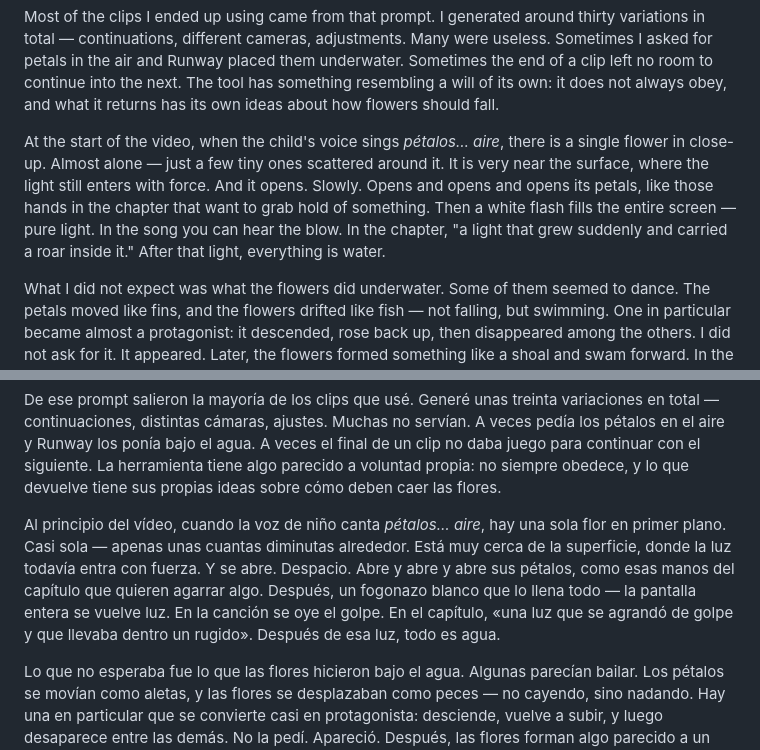
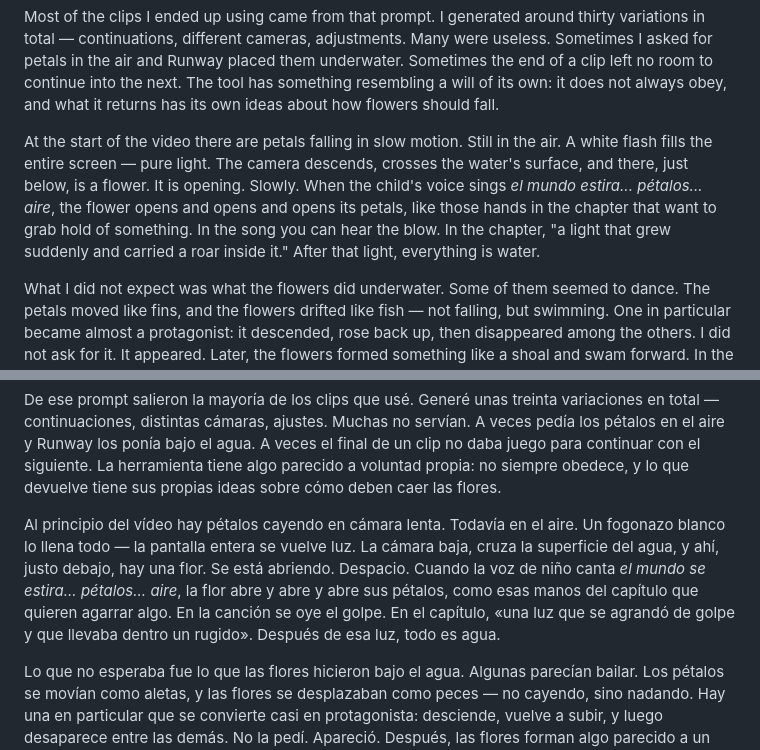
Before and after one commit to erikugarte/erikugartelopez.com, a Markdown page: src/cuaderno/treinta-vídeos-para-una-escena-de-cincuenta-y-siete-segundos.md, 2 parts joined by grey strips. GitHub-like rendering.

Commit message:
Update Cuaderno “treinta-vídeos-para-una-escena-de-cincuenta-y-siete-segundos”

```diff
--- a/src/cuaderno/treinta-vídeos-para-una-escena-de-cincuenta-y-siete-segundos.md
+++ b/src/cuaderno/treinta-vídeos-para-una-escena-de-cincuenta-y-siete-segundos.md
@@ -48,7 +48,7 @@ body_en: >-
   Most of the clips I ended up using came from that prompt. I generated around thirty variations in total — continuations, different cameras, adjustments. Many were useless. Sometimes I asked for petals in the air and Runway placed them underwater. Sometimes the end of a clip left no room to continue into the next. The tool has something resembling a will of its own: it does not always obey, and what it returns has its own ideas about how flowers should fall.
 
 
-  At the start of the video, when the child's voice sings *pétalos… aire*, there is a single flower in close-up. Almost alone — just a few tiny ones scattered around it. It is very near the surface, where the light still enters with force. And it opens. Slowly. Opens and opens and opens its petals, like those hands in the chapter that want to grab hold of something. Then a white flash fills the entire screen — pure light. In the song you can hear the blow. In the chapter, "a light that grew suddenly and carried a roar inside it." After that light, everything is water.
+  At the start of the video there are petals falling in slow motion. Still in the air. A white flash fills the entire screen — pure light. The camera descends, crosses the water's surface, and there, just below, is a flower. It is opening. Slowly. When the child's voice sings *el mundo estira... pétalos... aire*, the flower opens and opens and opens its petals, like those hands in the chapter that want to grab hold of something. In the song you can hear the blow. In the chapter, "a light that grew suddenly and carried a roar inside it." After that light, everything is water.
 
 
   What I did not expect was what the flowers did underwater. Some of them seemed to dance. The petals moved like fins, and the flowers drifted like fish — not falling, but swimming. One in particular became almost a protagonist: it descended, rose back up, then disappeared among the others. I did not ask for it. It appeared. Later, the flowers formed something like a shoal and swam forward. In the edit I made them swim backward too — the reverse — which gave them a back-and-forth motion, a breathing, the movement of something that cannot decide whether it is leaving or staying.
@@ -99,7 +99,7 @@ Solo después me di cuenta de que el propio capítulo ya terminaba con esa image
 
 De ese prompt salieron la mayoría de los clips que usé. Generé unas treinta variaciones en total — continuaciones, distintas cámaras, ajustes. Muchas no servían. A veces pedía los pétalos en el aire y Runway los ponía bajo el agua. A veces el final de un clip no daba juego para continuar con el siguiente. La herramienta tiene algo parecido a voluntad propia: no siempre obedece, y lo que devuelve tiene sus propias ideas sobre cómo deben caer las flores.
 
-Al principio del vídeo, cuando la voz de niño canta *pétalos… aire*, hay una sola flor en primer plano. Casi sola — apenas unas cuantas diminutas alrededor. Está muy cerca de la superficie, donde la luz todavía entra con fuerza. Y se abre. Despacio. Abre y abre y abre sus pétalos, como esas manos del capítulo que quieren agarrar algo. Después, un fogonazo blanco que lo llena todo — la pantalla entera se vuelve luz. En la canción se oye el golpe. En el capítulo, «una luz que se agrandó de golpe y que llevaba dentro un rugido». Después de esa luz, todo es agua.
+Al principio del vídeo hay pétalos cayendo en cámara lenta. Todavía en el aire. Un fogonazo blanco lo llena todo — la pantalla entera se vuelve luz. La cámara baja, cruza la superficie del agua, y ahí, justo debajo, hay una flor. Se está abriendo. Despacio. Cuando la voz de niño canta *el mundo se estira... pétalos... aire*, la flor abre y abre y abre sus pétalos, como esas manos del capítulo que quieren agarrar algo. En la canción se oye el golpe. En el capítulo, «una luz que se agrandó de golpe y que llevaba dentro un rugido». Después de esa luz, todo es agua.
 
 Lo que no esperaba fue lo que las flores hicieron bajo el agua. Algunas parecían bailar. Los pétalos se movían como aletas, y las flores se desplazaban como peces — no cayendo, sino nadando. Hay una en particular que se convierte casi en protagonista: desciende, vuelve a subir, y luego desaparece entre las demás. No la pedí. Apareció. Después, las flores forman algo parecido a un cardumen y nadan hacia delante. En la edición hice que nadaran también hacia atrás — el reverse — y eso les dio un movimiento de ida y vuelta, de respiración, de algo que no termina de decidir si se va o se queda.
 
```
